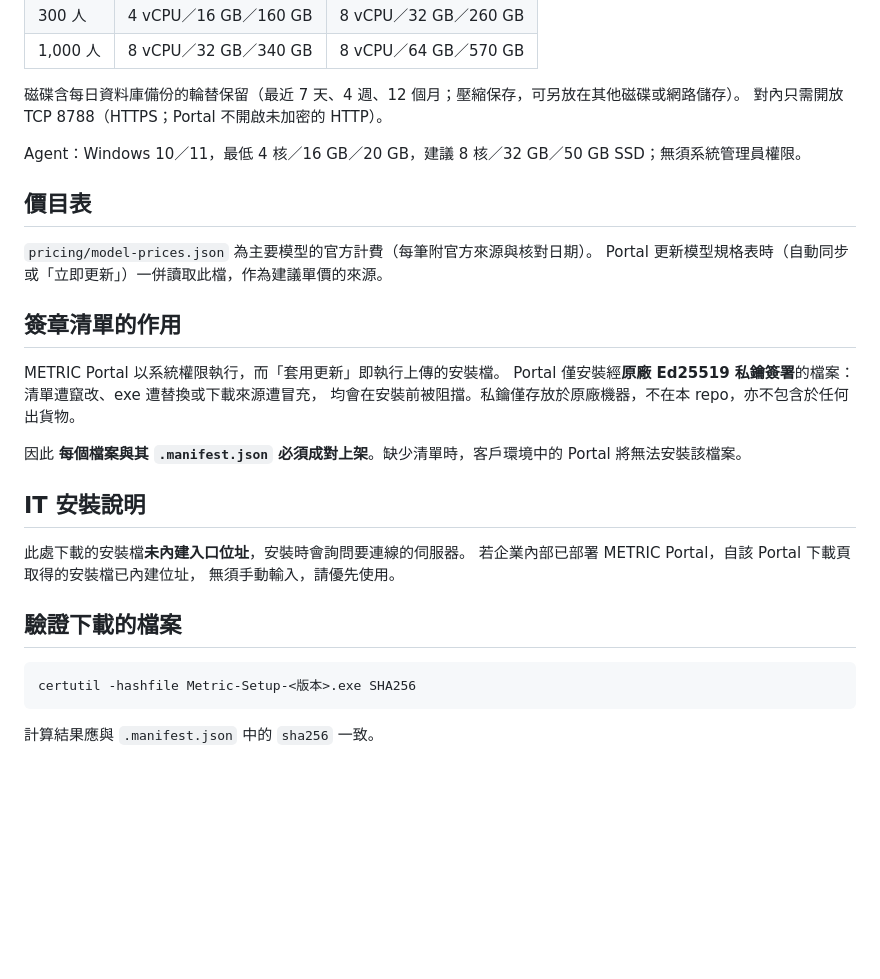
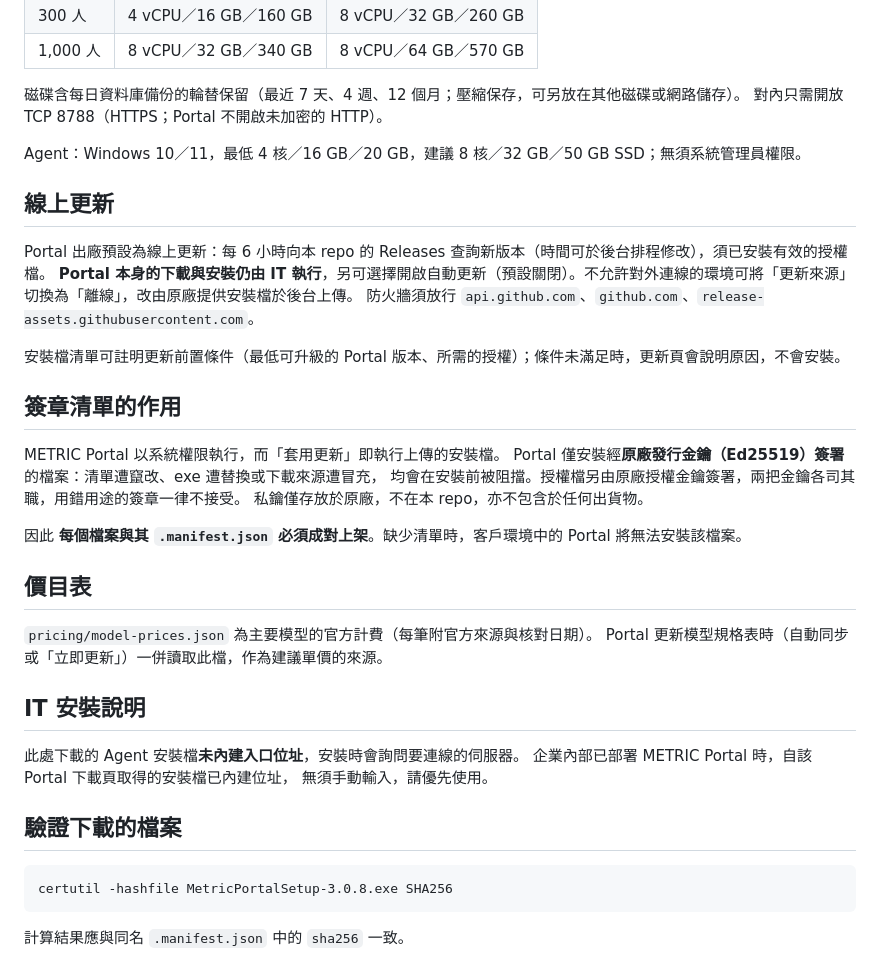
Before and after one commit to mlmicocake-beep/metric-releases, a Markdown page: README.md, the part around one of its changes. Rendered like a GitHub page; blank space fills up the shorter version.

````diff
--- a/README.md
+++ b/README.md
@@ -36,29 +46,38 @@ Portal 作業系統為 Windows Server 2019／2022／2025（x64），資料庫請
 
 Agent：Windows 10／11，最低 4 核／16 GB／20 GB，建議 8 核／32 GB／50 GB SSD；無須系統管理員權限。
 
+## 線上更新
+
+Portal 出廠預設為線上更新：每 6 小時向本 repo 的 Releases 查詢新版本（時間可於後台排程修改），須已安裝有效的授權檔。
+**Portal 本身的下載與安裝仍由 IT 執行**，另可選擇開啟自動更新（預設關閉）。不允許對外連線的環境可將「更新來源」切換為「離線」，改由原廠提供安裝檔於後台上傳。
+防火牆須放行 `api.github.com`、`github.com`、`release-assets.githubusercontent.com`。
+
+安裝檔清單可註明更新前置條件（最低可升級的 Portal 版本、所需的授權）；條件未滿足時，更新頁會說明原因，不會安裝。
+
+## 簽章清單的作用
+
+METRIC Portal 以系統權限執行，而「套用更新」即執行上傳的安裝檔。
+Portal 僅安裝經**原廠發行金鑰（Ed25519）簽署**的檔案：清單遭竄改、exe 遭替換或下載來源遭冒充，
+均會在安裝前被阻擋。授權檔另由原廠授權金鑰簽署，兩把金鑰各司其職，用錯用途的簽章一律不接受。
+私鑰僅存放於原廠，不在本 repo，亦不包含於任何出貨物。
+
+因此 **每個檔案與其 `.manifest.json` 必須成對上架**。缺少清單時，客戶環境中的 Portal 將無法安裝該檔案。
+
 ## 價目表
 
 `pricing/model-prices.json` 為主要模型的官方計費（每筆附官方來源與核對日期）。
 Portal 更新模型規格表時（自動同步或「立即更新」）一併讀取此檔，作為建議單價的來源。
 
-## 簽章清單的作用
-
-METRIC Portal 以系統權限執行，而「套用更新」即執行上傳的安裝檔。
-Portal 僅安裝經**原廠 Ed25519 私鑰簽署**的檔案：清單遭竄改、exe 遭替換或下載來源遭冒充，
-均會在安裝前被阻擋。私鑰僅存放於原廠機器，不在本 repo，亦不包含於任何出貨物。
-
-因此 **每個檔案與其 `.manifest.json` 必須成對上架**。缺少清單時，客戶環境中的 Portal 將無法安裝該檔案。
-
 ## IT 安裝說明
 
-此處下載的安裝檔**未內建入口位址**，安裝時會詢問要連線的伺服器。
-若企業內部已部署 METRIC Portal，自該 Portal 下載頁取得的安裝檔已內建位址，
+此處下載的 Agent 安裝檔**未內建入口位址**，安裝時會詢問要連線的伺服器。
+企業內部已部署 METRIC Portal 時，自該 Portal 下載頁取得的安裝檔已內建位址，
 無須手動輸入，請優先使用。
 
 ## 驗證下載的檔案
 
 ```
-certutil -hashfile Metric-Setup-<版本>.exe SHA256
+certutil -hashfile MetricPortalSetup-3.0.8.exe SHA256
 ```
 
-計算結果應與 `.manifest.json` 中的 `sha256` 一致。
+計算結果應與同名 `.manifest.json` 中的 `sha256` 一致。
````
Also changed, not shown: other parts of README.md (+20 -10 lines).
